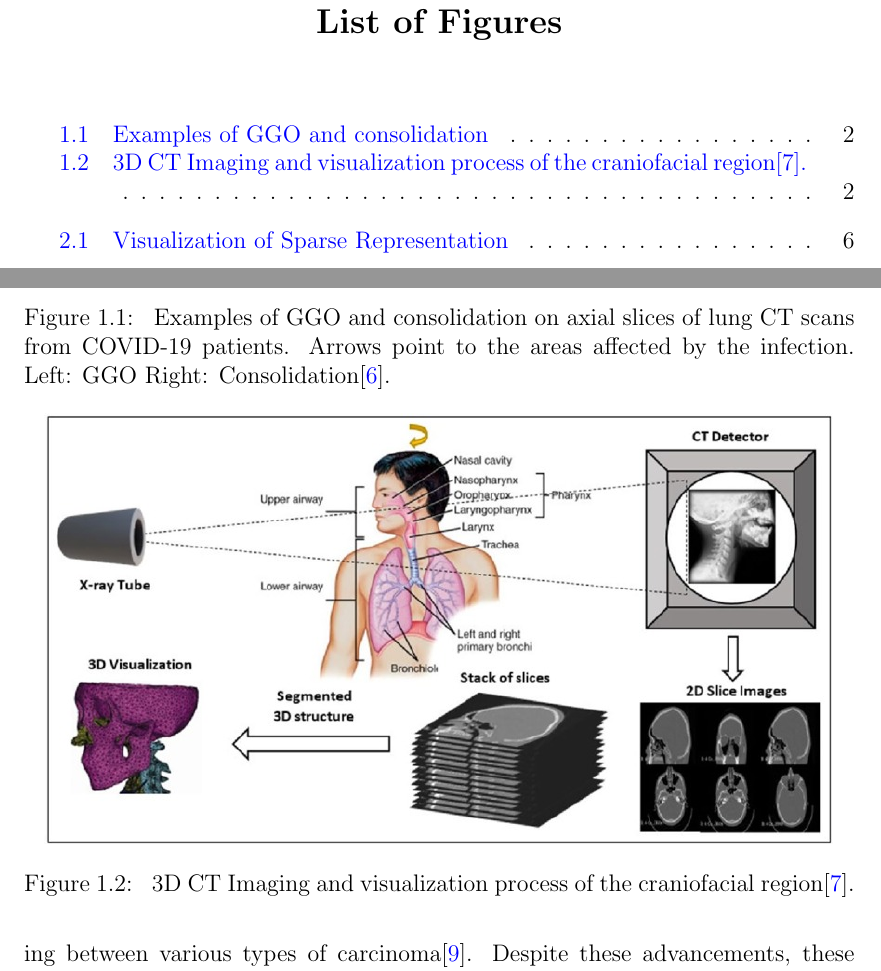
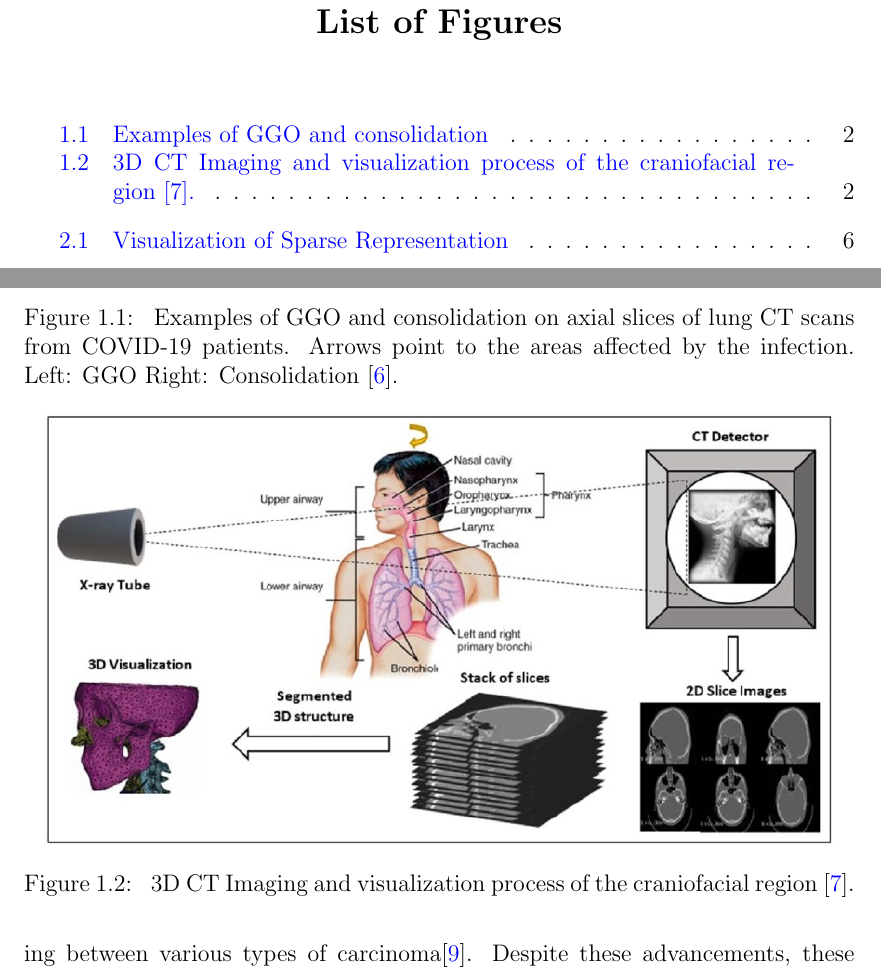
Before and after one commit to ckekula/fyp-3d-ct, a LaTeX thesis (documents/project proposal/main.tex, which reads documents/project proposal/chapters/introduction.tex): two parts of pages 4 and 8 of 28, joined at a grey line, cut so that both start at the same text. Compiled offline with pdfLaTeX.

Commit message:
fix: update citation formatting and correct reference numbers in introduction and main document

```diff
--- a/documents/project proposal/chapters/introduction.tex
+++ b/documents/project proposal/chapters/introduction.tex
@@ -21,7 +21,7 @@ treat each slice as an independent data point\cite{Li2026_MedImageAnalysis}, los
     \includegraphics[width=0.65\textwidth]{GGO.jpg}
     \caption[Examples of GGO and consolidation]{
         Examples of GGO and consolidation on axial slices of lung CT scans from COVID-19 patients. Arrows point to the areas affected by
-        the infection. Left: GGO Right: Consolidation\cite{interactiveSegmentationCovid19}.
+        the infection. Left: GGO Right: Consolidation~\cite{interactiveSegmentationCovid19}.
     }
     \label{fig:GGO}
 \end{figure}
@@ -34,7 +34,7 @@ and progression, providing a more robust visualization for quantitative analysis
     \centering
     \includegraphics[width=0.95\textwidth]{2Dvs3D.jpeg}
     \caption{
-        3D CT Imaging and visualization process of the craniofacial region\cite{ct3dreviewfig}.
+        3D CT Imaging and visualization process of the craniofacial region~\cite{ct3dreviewfig}.
     }
     \label{fig:3Dvs2DCT}
 \end{figure}
```
Also changed, not shown: documents/project proposal/main.pdf.
